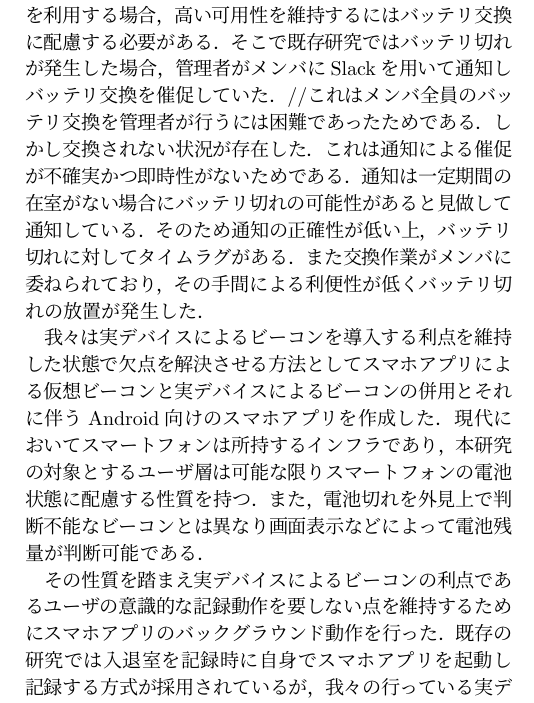
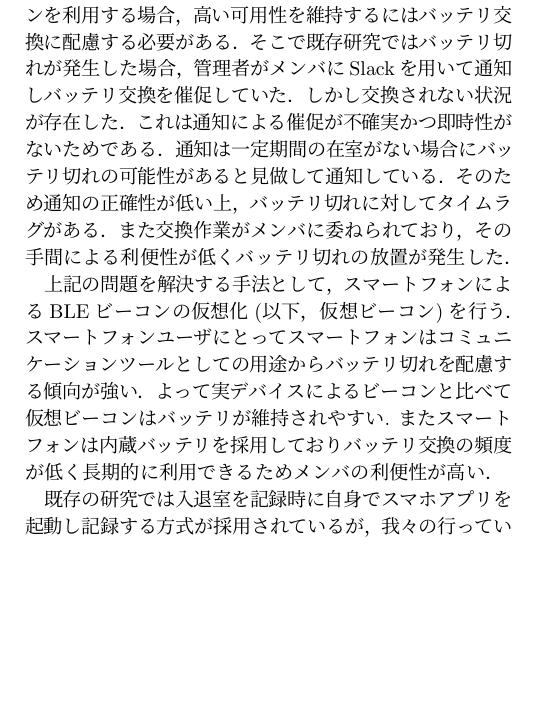
Before and after one commit to kajiLabTeam/Stay-Watch-Paper, a LaTeX document (redume/stay_watch_abstract.tex, which reads redume/chap3/3.tex): part of one column of page 2 of 3 before the commit and part of one column of page 2 of 2 after it, cut so that both start at the same text, the shorter picture padded with empty space. Compiled offline with pLaTeX and dvipdfmx.

Commit message:
Update 3.tex

```diff
--- a/redume/chap3/3.tex
+++ b/redume/chap3/3.tex
@@ -15,7 +15,7 @@
 実デバイスによるビーコンを利用する場合，高い可用性を維持するにはバッテリ交換に配慮する必要がある．
 そこで既存研究ではバッテリ切れが発生した場合，管理者がメンバにSlackを用いて
 通知しバッテリ交換を催促していた．
-//これはメンバ全員のバッテリ交換を管理者が行うには困難であったためである．
+% これはメンバ全員のバッテリ交換を管理者が行うには困難であったためである．
 しかし交換されない状況が存在した．
 これは通知による催促が不確実かつ即時性がないためである．
 通知は一定期間の在室がない場合にバッテリ切れの可能性があると見做して通知している．
@@ -23,11 +23,15 @@
 また交換作業がメンバに委ねられており，その手間による利便性が低くバッテリ切れの放置が発生した．
 
 
-我々は実デバイスによるビーコンを導入する利点を維持した状態で欠点を解決させる方法としてスマホアプリによる仮想ビーコンと実デバイスによるビーコンの併用とそれに伴うAndroid向けのスマホアプリを作成した．
- 現代においてスマートフォンは所持するインフラであり，本研究の対象とするユーザ層は可能な限りスマートフォンの電池状態に配慮する性質を持つ．
-また，電池切れを外見上で判断不能なビーコンとは異なり画面表示などによって電池残量が判断可能である．
+上記の問題を解決する手法として，スマートフォンによるBLEビーコンの仮想化(以下，仮想ビーコン)を行う．
+スマートフォンユーザにとってスマートフォンはコミュニケーションツールとしての用途から
+バッテリ切れを配慮する傾向が強い．
+よって実デバイスによるビーコンと比べて仮想ビーコンはバッテリが維持されやすい.
+またスマートフォンは内蔵バッテリを採用しておりバッテリ交換の頻度が低く長期的に利用できるためメンバの利便性が高い．
 
-その性質を踏まえ実デバイスによるビーコンの利点であるユーザの意識的な記録動作を要しない点を維持するためにスマホアプリのバックグラウンド動作を行った．
+
+
+% その性質を踏まえ実デバイスによるビーコンの利点であるユーザの意識的な記録動作を要しない点を維持するためにスマホアプリのバックグラウンド動作を行った．
  既存の研究では入退室を記録時に自身でスマホアプリを起動し記録する方式が採用されているが，我々の行っている実デバイスによるビーコンを携帯する方式の場合ユーザの記録動作なしで行われるためユーザの協力を得やすく，またヒューマンエラーを防止できる．
 その利点を維持するために，スマホアプリを起動しビーコンの動作を開始した後は図2に示す通りスマートフォンの通知領域に動作状況を表示し，ユーザのそれ以上の操作を要しない．
 通知領域への表示はビーコンとしての動作と連携しており， ビーコンの動作中は永続的に表示される．
```
